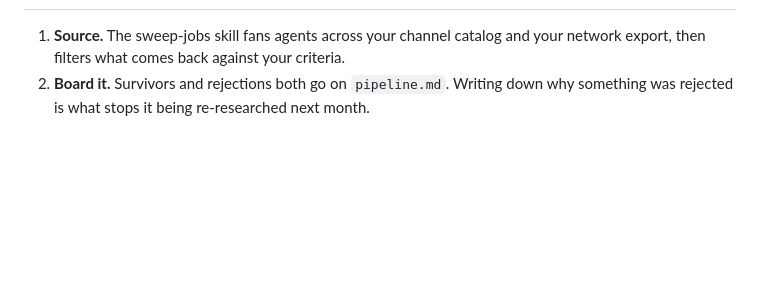
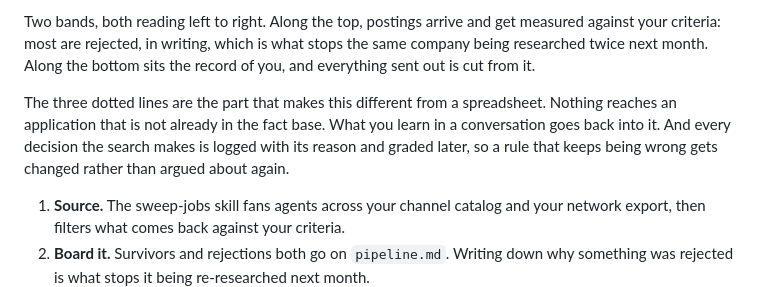
Before and after one commit to lukearmistead/harpoon, a Markdown page: README.md, the part around one of its changes. Rendered like a GitHub page; blank space fills up the shorter version.

```diff
--- a/README.md
+++ b/README.md
@@ -63,3 +90,13 @@ nothing here needs that on day one.
+Two bands, both reading left to right. Along the top, postings arrive and get
+measured against your criteria: most are rejected, in writing, which is what
+stops the same company being researched twice next month. Along the bottom sits
+the record of you, and everything sent out is cut from it.
+
+The three dotted lines are the part that makes this different from a
+spreadsheet. Nothing reaches an application that is not already in the fact
+base. What you learn in a conversation goes back into it. And every decision the
+search makes is logged with its reason and graded later, so a rule that keeps
+being wrong gets changed rather than argued about again.
 
 1. **Source.** The sweep-jobs skill fans agents across your channel catalog and
    your network export, then filters what comes back against your criteria.
```
Also changed, not shown: other parts of README.md (+27 -0 lines).
